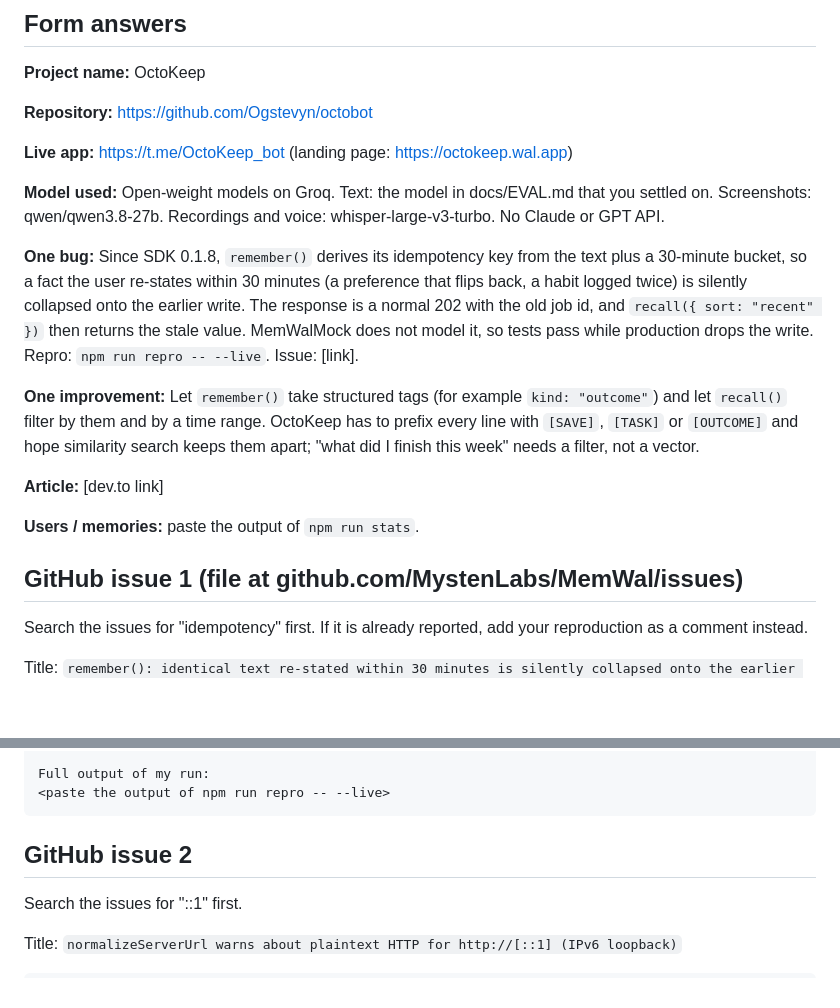
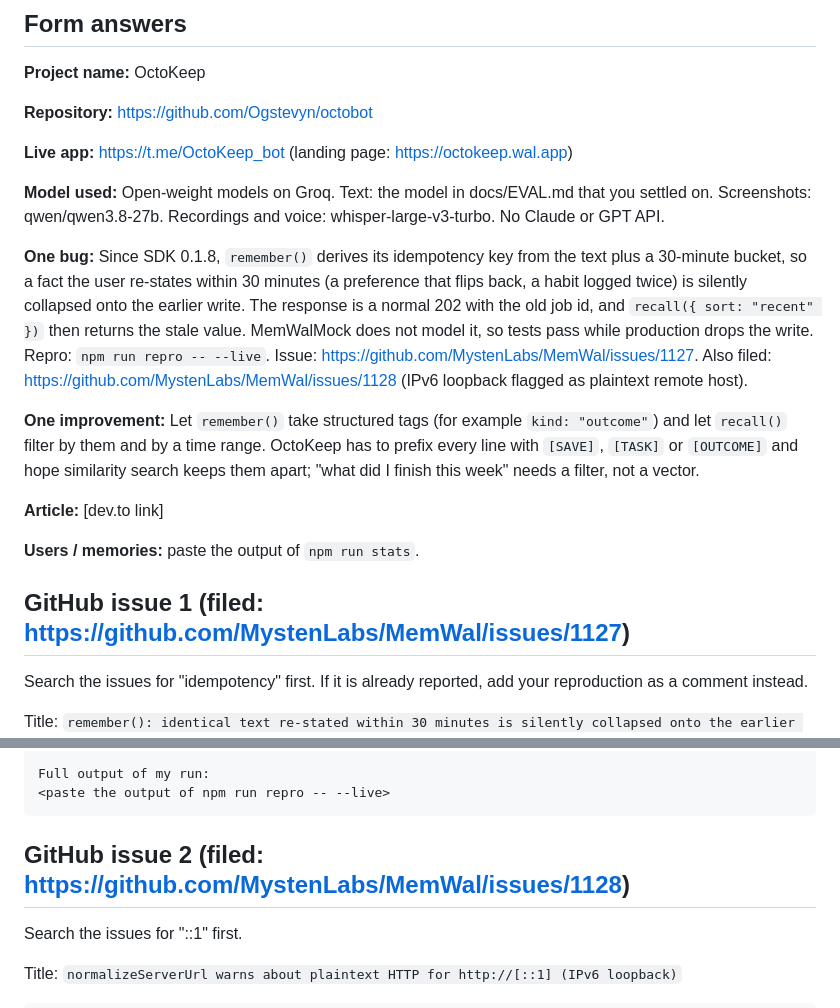
Before and after one commit to Ogstevyn/octokeepbot, a Markdown page: docs/SUBMISSION.md, 2 parts joined by grey strips. Rendered like a GitHub page; blank space fills up the shorter version.

````diff
--- a/docs/SUBMISSION.md
+++ b/docs/SUBMISSION.md
@@ -26,7 +26,7 @@ Prize tracks: Best Chatbot, Beyond the Big Two (non-Claude/GPT model), Best Arti
 
 **Model used:** Open-weight models on Groq. Text: the model in docs/EVAL.md that you settled on. Screenshots: qwen/qwen3.8-27b. Recordings and voice: whisper-large-v3-turbo. No Claude or GPT API.
 
-**One bug:** Since SDK 0.1.8, `remember()` derives its idempotency key from the text plus a 30-minute bucket, so a fact the user re-states within 30 minutes (a preference that flips back, a habit logged twice) is silently collapsed onto the earlier write. The response is a normal 202 with the old job id, and `recall({ sort: "recent" })` then returns the stale value. MemWalMock does not model it, so tests pass while production drops the write. Repro: `npm run repro -- --live`. Issue: [link].
+**One bug:** Since SDK 0.1.8, `remember()` derives its idempotency key from the text plus a 30-minute bucket, so a fact the user re-states within 30 minutes (a preference that flips back, a habit logged twice) is silently collapsed onto the earlier write. The response is a normal 202 with the old job id, and `recall({ sort: "recent" })` then returns the stale value. MemWalMock does not model it, so tests pass while production drops the write. Repro: `npm run repro -- --live`. Issue: https://github.com/MystenLabs/MemWal/issues/1127. Also filed: https://github.com/MystenLabs/MemWal/issues/1128 (IPv6 loopback flagged as plaintext remote host).
 
 **One improvement:** Let `remember()` take structured tags (for example `kind: "outcome"`) and let `recall()` filter by them and by a time range. OctoKeep has to prefix every line with `[SAVE]`, `[TASK]` or `[OUTCOME]` and hope similarity search keeps them apart; "what did I finish this week" needs a filter, not a vector.
 
@@ -34,7 +34,7 @@ Prize tracks: Best Chatbot, Beyond the Big Two (non-Claude/GPT model), Best Arti
 
 **Users / memories:** paste the output of `npm run stats`.
 
-## GitHub issue 1 (file at github.com/MystenLabs/MemWal/issues)
+## GitHub issue 1 (filed: https://github.com/MystenLabs/MemWal/issues/1127)
 
 Search the issues for "idempotency" first. If it is already reported, add your reproduction as a comment instead.
 
@@ -71,7 +71,7 @@ Full output of my run:
 <paste the output of npm run repro -- --live>
 ```
 
-## GitHub issue 2
+## GitHub issue 2 (filed: https://github.com/MystenLabs/MemWal/issues/1128)
 
 Search the issues for "::1" first.
 
````
Also changed, not shown: docs/ARTICLE.md (+1 -1 lines), docs/FINDINGS.md (+13 -0 lines).
